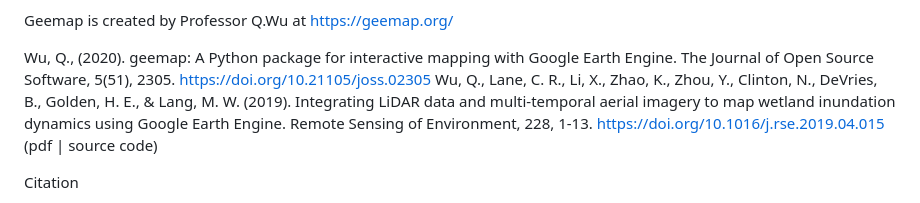
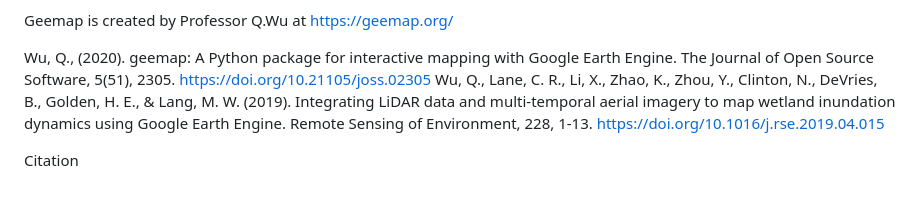
Before and after one commit to Nick-Pestov/EstateEdge, a Markdown page: README.md, the part around the change. GitHub-like rendering.

```diff
--- a/README.md
+++ b/README.md
@@ -42,7 +42,7 @@ This project utilizes models and code developed by Bob Chesebrough and Professor
 Geemap is created by Professor Q.Wu at https://geemap.org/
 
 Wu, Q., (2020). geemap: A Python package for interactive mapping with Google Earth Engine. The Journal of Open Source Software, 5(51), 2305. https://doi.org/10.21105/joss.02305
-Wu, Q., Lane, C. R., Li, X., Zhao, K., Zhou, Y., Clinton, N., DeVries, B., Golden, H. E., & Lang, M. W. (2019). Integrating LiDAR data and multi-temporal aerial imagery to map wetland inundation dynamics using Google Earth Engine. Remote Sensing of Environment, 228, 1-13. https://doi.org/10.1016/j.rse.2019.04.015 (pdf | source code)
+Wu, Q., Lane, C. R., Li, X., Zhao, K., Zhou, Y., Clinton, N., DeVries, B., Golden, H. E., & Lang, M. W. (2019). Integrating LiDAR data and multi-temporal aerial imagery to map wetland inundation dynamics using Google Earth Engine. Remote Sensing of Environment, 228, 1-13. https://doi.org/10.1016/j.rse.2019.04.015
 
 Citation
 - Sponsor/Developer Name: [Bob Chesebrough]
```
